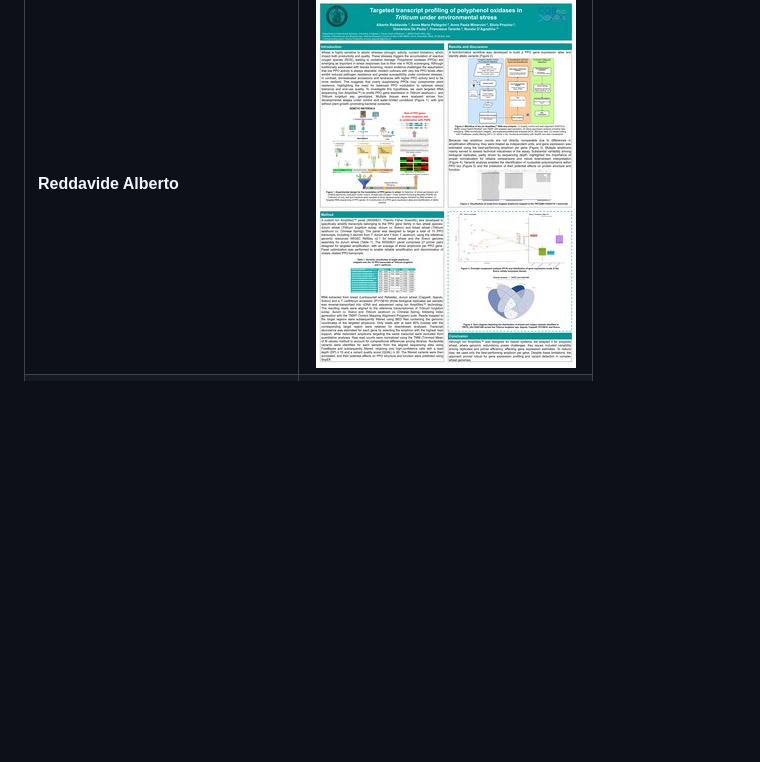
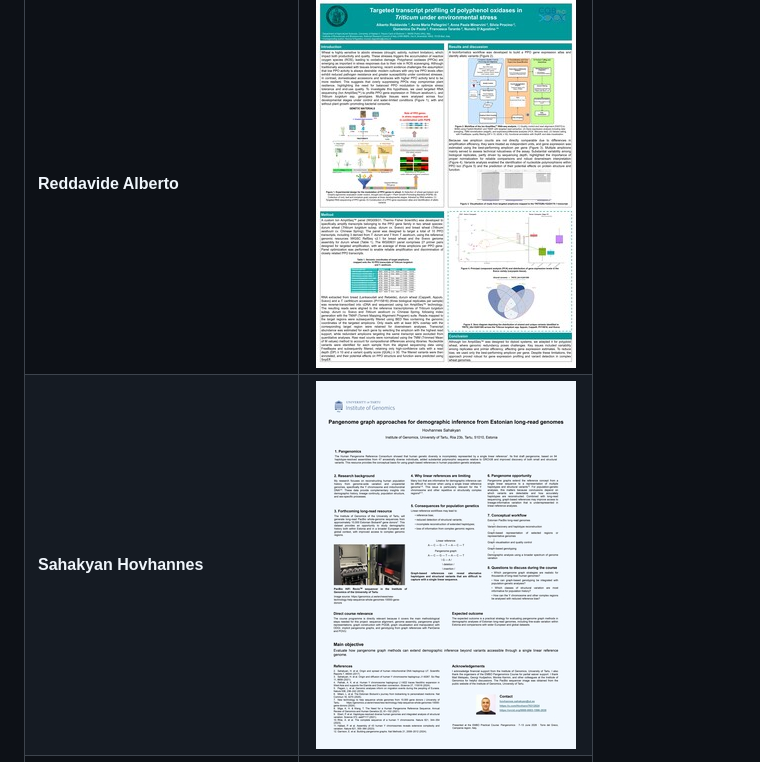
Before and after one commit to pangenome/embo-pangenomics-2026, a Markdown page: README.md, the part around the change. GitHub-like rendering; pictures changed too: posters/Sahakyan_Hovhannes.jpg (added); blank space fills up the shorter version.

Commit message:
Add Sahakyan Hovhannes's poster.

```diff
--- a/README.md
+++ b/README.md
@@ -50,6 +50,7 @@ Click on any poster preview to open the full PDF version.
 | **Pochon Zoé** | [![](posters/Pochon_Zoé.jpg)](posters/Pochon_Zoé.pdf) |
 | **Rai Niraj** | [![](posters/Rai_Niraj.jpg)](posters/Rai_Niraj.pdf) |
 | **Reddavide Alberto** | [![](posters/Reddavide_Alberto.jpg)](posters/Reddavide_Alberto.pdf) |
+| **Sahakyan Hovhannes** | [![](posters/Sahakyan_Hovhannes.jpg)](posters/Sahakyan_Hovhannes.pdf) |
 | **Santos de Freitas Anderson** | [![](posters/Santos_de_Freitas_Anderson.jpg)](posters/Santos_de_Freitas_Anderson.pdf) |
 | **Tarabini Andrea** | [![](posters/Tarabini_Andrea.jpg)](posters/Tarabini_Andrea.pdf) |
 | **Upadhyay Maulik** | [![](posters/Upadhyay_Maulik.jpg)](posters/Upadhyay_Maulik.pdf) |
```
Also changed, not shown: 1 other file.
